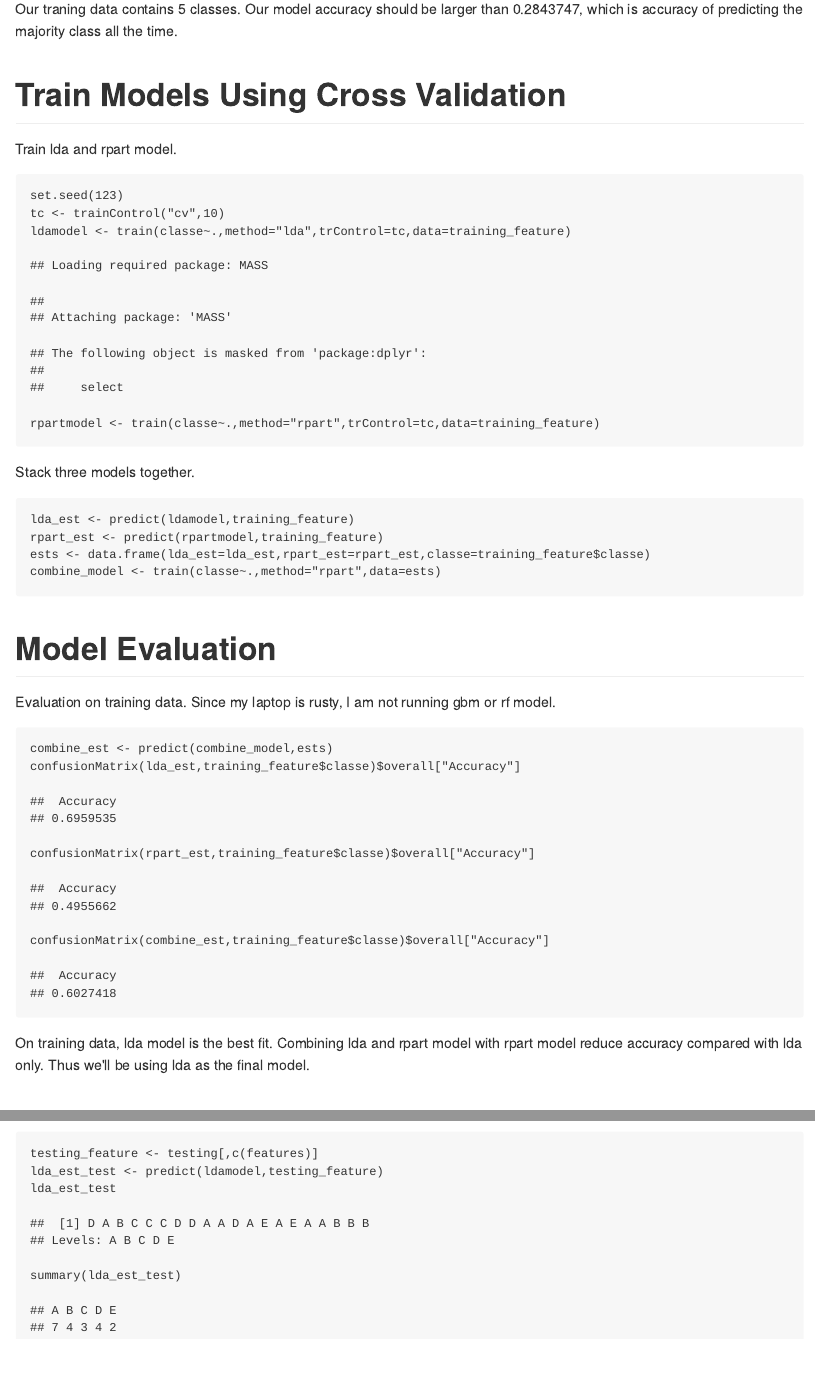
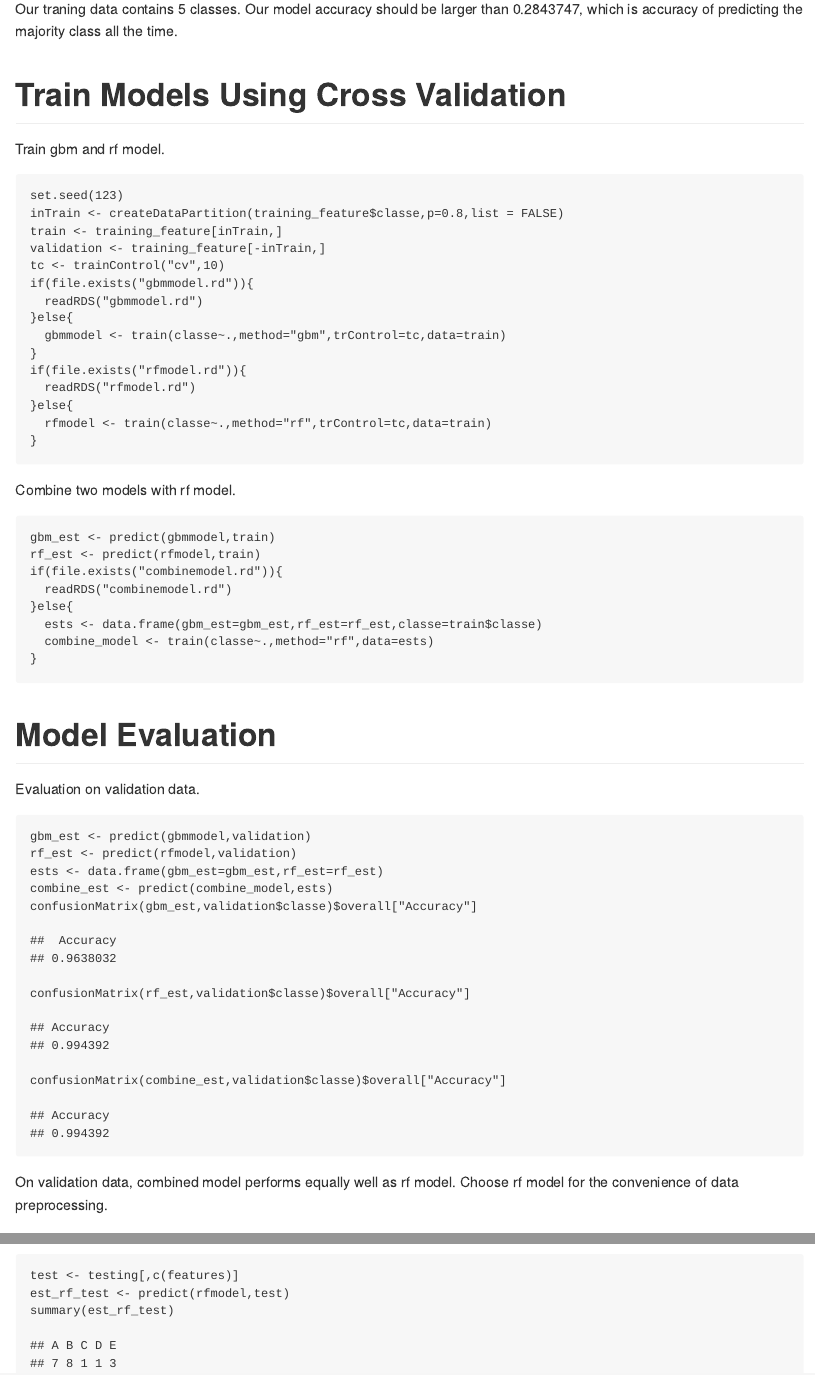
Before and after one commit to BigBorg/Assignments-for-Datascience, an R Markdown document (Practical Machine Learning Project/project.Rmd): the page in a window 1100 px wide, from 1370 px down, and a second part further down, joined at a grey line. The pictures show the output file Practical Machine Learning Project/project.md that the author committed with the source, drawn offline in the style of GitHub.

Commit message:
Aha, I upgraded my laptop and got 99.4% accuracy

````diff
--- a/Practical Machine Learning Project/project.Rmd
+++ b/Practical Machine Learning Project/project.Rmd
@@ -42,29 +42,47 @@ baseline <- summary(training_feature$classe)[1]/nrow(training_feature)
 Our traning data contains 5 classes. Our model accuracy should be larger than `r baseline`, which is accuracy of predicting the majority class all the time.
 
 # Train Models Using Cross Validation
-Train lda and rpart model.
+Train gbm and rf model.
 ```{r cache=TRUE,results='hide'}
 set.seed(123)
+inTrain <- createDataPartition(training_feature$classe,p=0.8,list = FALSE)
+train <- training_feature[inTrain,]
+validation <- training_feature[-inTrain,]
 tc <- trainControl("cv",10)
-ldamodel <- train(classe~.,method="lda",trControl=tc,data=training_feature)
-rpartmodel <- train(classe~.,method="rpart",trControl=tc,data=training_feature)
+if(file.exists("gbmmodel.rd")){
+  readRDS("gbmmodel.rd")
+}else{
+  gbmmodel <- train(classe~.,method="gbm",trControl=tc,data=train)
+}
+if(file.exists("rfmodel.rd")){
+  readRDS("rfmodel.rd")
+}else{
+  rfmodel <- train(classe~.,method="rf",trControl=tc,data=train)
+}
 ```
 
-Stack three models together.
+Combine two models with rf model.
 ```{r cache=TRUE,results='hide'}
-lda_est <- predict(ldamodel,training_feature)
-rpart_est <- predict(rpartmodel,training_feature)
-ests <- data.frame(lda_est=lda_est,rpart_est=rpart_est,classe=training_feature$classe)
-combine_model <- train(classe~.,method="rpart",data=ests)
+gbm_est <- predict(gbmmodel,train)
+rf_est <- predict(rfmodel,train)
+if(file.exists("combinemodel.rd")){
+  readRDS("combinemodel.rd")
+}else{
+  ests <- data.frame(gbm_est=gbm_est,rf_est=rf_est,classe=train$classe)
+  combine_model <- train(classe~.,method="rf",data=ests)
+}
 ```
 
 # Model Evaluation
-Evaluation on training data. Since my laptop is rusty, I am not running gbm or rf model.
+Evaluation on validation data.
 ```{r}
+gbm_est <- predict(gbmmodel,validation)
+rf_est <- predict(rfmodel,validation)
+ests <- data.frame(gbm_est=gbm_est,rf_est=rf_est)
 combine_est <- predict(combine_model,ests)
-confusionMatrix(lda_est,training_feature$classe)$overall["Accuracy"]
-confusionMatrix(rpart_est,training_feature$classe)$overall["Accuracy"]
-confusionMatrix(combine_est,training_feature$classe)$overall["Accuracy"]
+confusionMatrix(gbm_est,validation$classe)$overall["Accuracy"]
+confusionMatrix(rf_est,validation$classe)$overall["Accuracy"]
+confusionMatrix(combine_est,validation$classe)$overall["Accuracy"]
 ```
-On training data, lda model is the best fit. Combining lda and rpart model with rpart model reduce accuracy compared with lda only. Thus we'll be using lda as the final model.
+On validation data, combined model performs equally well as rf model. Choose rf model for the convenience of data preprocessing.
 
@@ -78,6 +96,5 @@ As shown in the plot, the model's performance is rather good. Density of points
 ```{r}
-testing_feature <- testing[,c(features)]
-lda_est_test <- predict(ldamodel,testing_feature)
-lda_est_test
-summary(lda_est_test)
+test <- testing[,c(features)]
+est_rf_test <- predict(rfmodel,test)
+summary(est_rf_test)
 ```
````
Also changed, not shown: Practical Machine Learning Project/project.md, Practical Machine Learning Project/project.Rmd (8 more changed lines), 14 other files.
